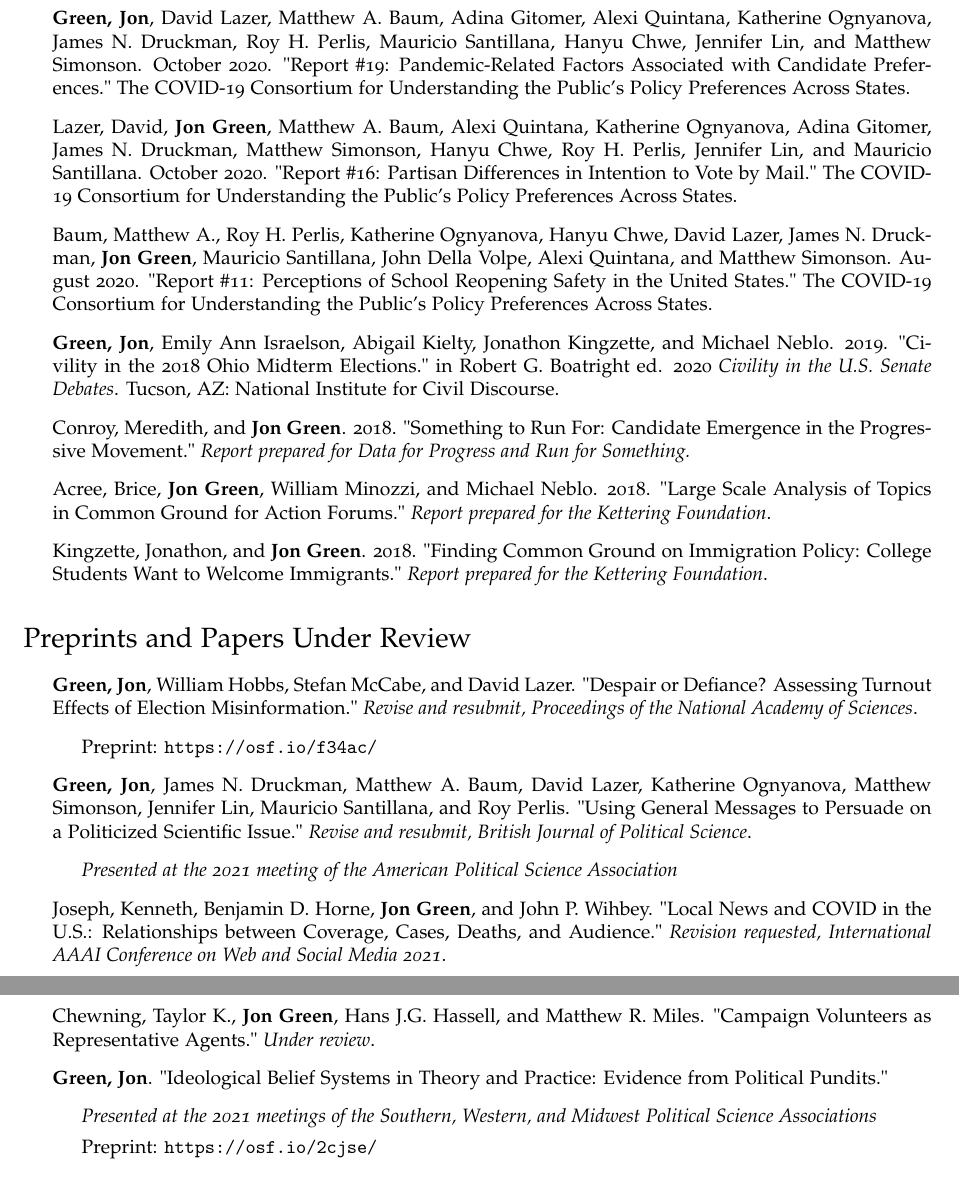
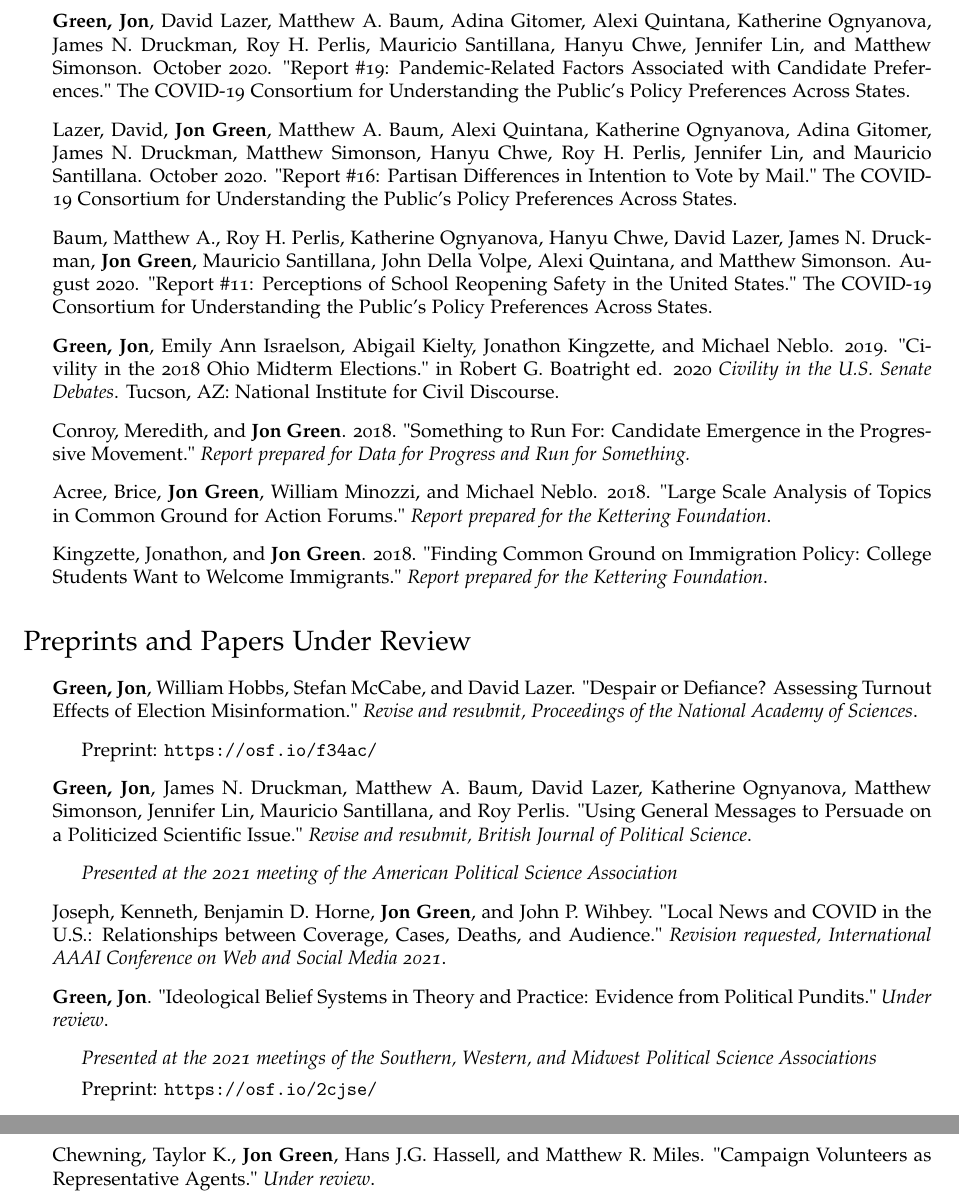
Before and after one commit to jgreen4919/jgreen4919.github.io, a LaTeX CV (files/cv_current.tex): two parts of pages 3 and 4 of 8, joined at a grey line, cut so that both start at the same text. Compiled offline with pdfLaTeX.

Commit message:
pundits under review again

```diff
--- a/files/cv_current.tex
+++ b/files/cv_current.tex
@@ -183,6 +183,12 @@ DOI: 10.1093/acrefore/9780190228637.013.917
 
 \item Joseph, Kenneth, Benjamin D. Horne, \textbf{Jon Green}, and John P. Wihbey. "Local News and COVID in the U.S.: Relationships between Coverage, Cases, Deaths, and Audience." \textit{Revision requested, International AAAI Conference on Web and Social Media 2021}.
 
+\item \textbf{Green, Jon}. "Ideological Belief Systems in Theory and Practice: Evidence from Political Pundits."  \textit{Under review}.
+\begin{itemize}
+\item \textit{Presented at the 2021 meetings of the Southern, Western, and Midwest Political Science Associations}
+\item Preprint: \url{https://osf.io/2cjse/}
+\end{itemize}
+
 \item \textbf{Green, Jon}, Meredith Conroy, and Ciera Hammond. "Something to Run For: Articulated Interest and Candidate Emergence."  \textit{Under review}.
 \begin{itemize}
 \item \textit{Presented at the 2019 meeting of the Midwest Political Science Association}
@@ -195,12 +201,6 @@ DOI: 10.1093/acrefore/9780190228637.013.917
 \end{itemize}
 
 \item Chewning, Taylor K., \textbf{Jon Green}, Hans J.G. Hassell, and Matthew R. Miles. "Campaign Volunteers as Representative Agents." \textit{Under review}.
-
-\item \textbf{Green, Jon}. "Ideological Belief Systems in Theory and Practice: Evidence from Political Pundits."
-\begin{itemize}
-\item \textit{Presented at the 2021 meetings of the Southern, Western, and Midwest Political Science Associations}
-\item Preprint: \url{https://osf.io/2cjse/}
-\end{itemize}
 
 \item "Curation Bubbles: Domain versus URL-level analyses of Partisan Differences in News Sharing on Social Media" with Stefan McCabe, John Harrington, Sarah Shugars, Damian Ruck, and David Lazer.
 \begin{itemize}
```
Also changed, not shown: files/cv_current.pdf, 2 other files.
